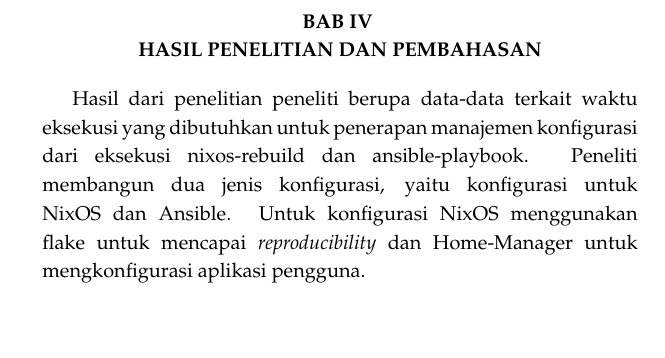
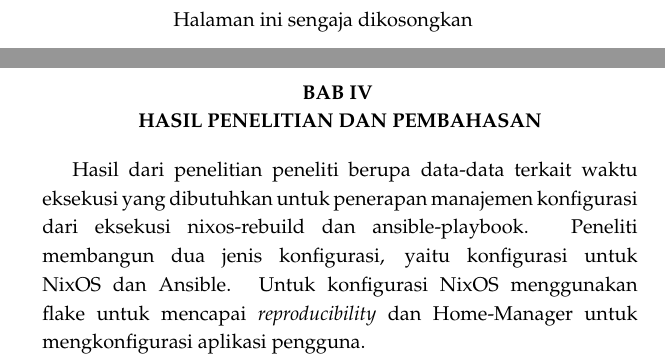
Before and after one commit to Rizqirazkafi/catatan-skripsi, a LaTeX thesis (main.tex): part of page 38 of 90 before the commit and two parts of pages 39 and 40 of 92 after it, the two joined at a grey line, cut at the place of the change, the shorter picture padded with empty space. Compiled offline with pdfLaTeX.

Commit message:
Halaman pertama awal bab ganjil

```diff
--- a/main.tex
+++ b/main.tex
@@ -490,0 +495 @@
+	Halaman ini sengaja dikosongkan
@@ -1013,3 +1025,8 @@ yang telah ditentukan sebelumnya.
+\begin{center}
+	Halaman ini sengaja dikosongkan
+\end{center}
+\vfill
+\pagebreak
 \chapter{HASIL PENELITIAN DAN PEMBAHASAN}
 Hasil dari penelitian peneliti berupa data-data terkait waktu eksekusi yang
 dibutuhkan untuk penerapan manajemen konfigurasi dari eksekusi nixos-rebuild
```
Also changed, not shown: main.tex (11 more changed lines).
